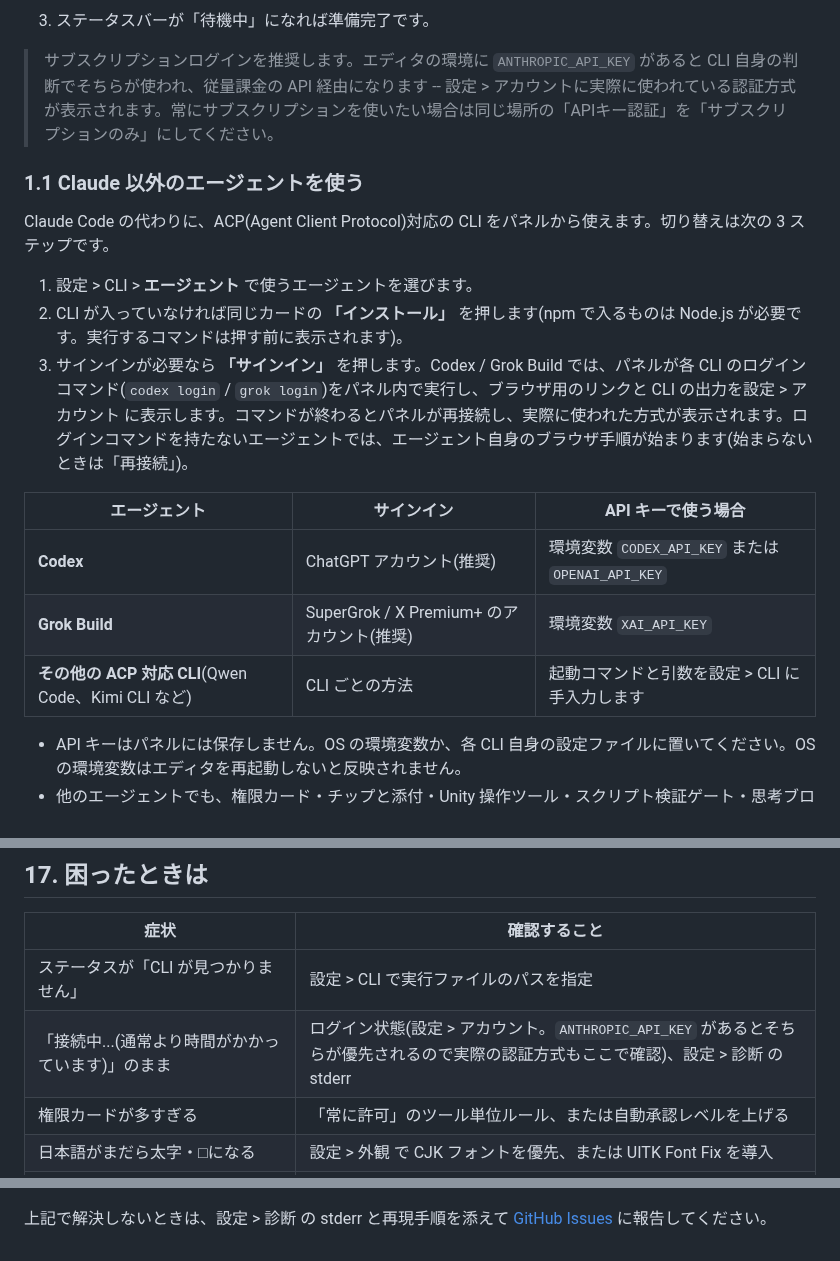
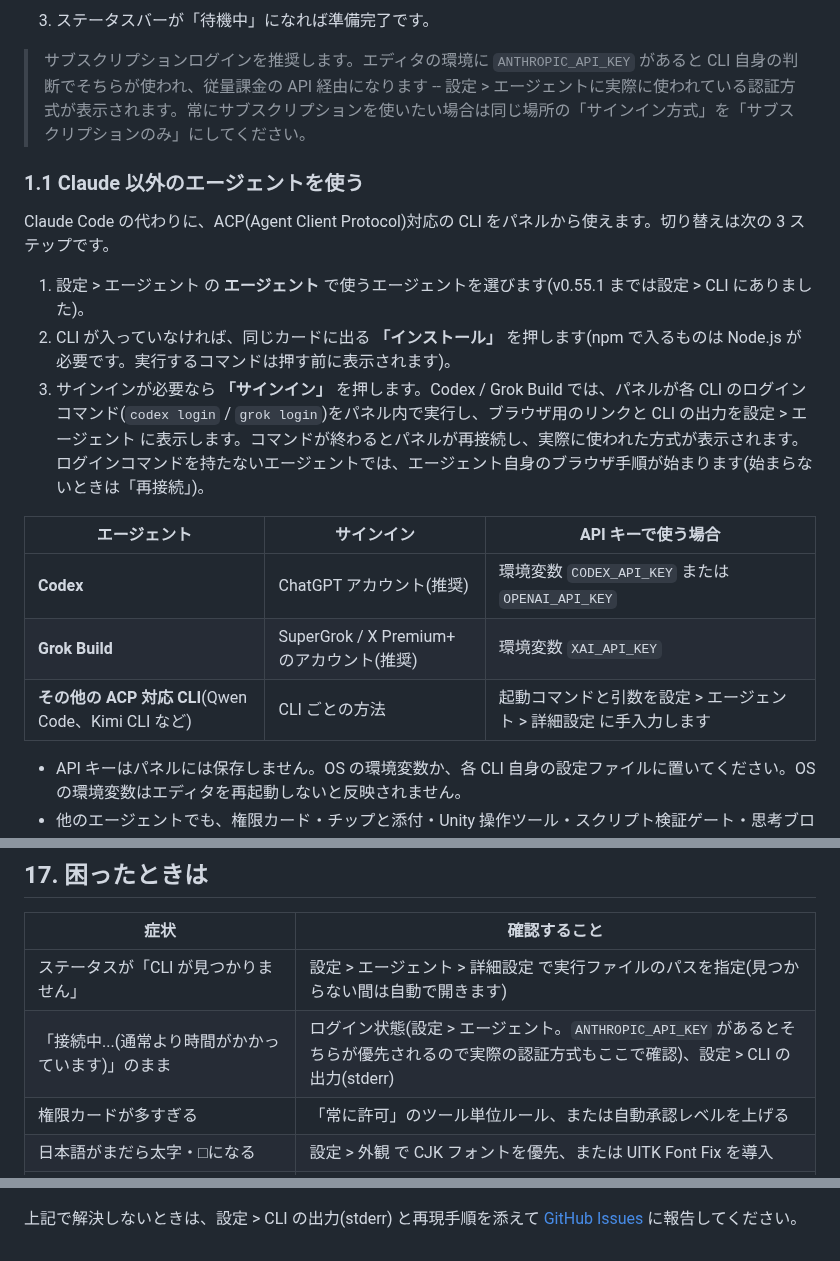
Before and after one commit to c-colloid/AgentPanelForUnity, a Markdown page: docs/USER-GUIDE.md, 3 parts joined by grey strips. GitHub-like rendering.

```diff
--- a/docs/USER-GUIDE.md
+++ b/docs/USER-GUIDE.md
@@ -42,21 +42,21 @@ Unity エディタ内でコーディングエージェント(Claude Code、Codex
 
 3. ステータスバーが「待機中」になれば準備完了です。
 
-> サブスクリプションログインを推奨します。エディタの環境に `ANTHROPIC_API_KEY` があると CLI 自身の判断でそちらが使われ、従量課金の API 経由になります -- 設定 > アカウントに実際に使われている認証方式が表示されます。常にサブスクリプションを使いたい場合は同じ場所の「APIキー認証」を「サブスクリプションのみ」にしてください。
+> サブスクリプションログインを推奨します。エディタの環境に `ANTHROPIC_API_KEY` があると CLI 自身の判断でそちらが使われ、従量課金の API 経由になります -- 設定 > エージェントに実際に使われている認証方式が表示されます。常にサブスクリプションを使いたい場合は同じ場所の「サインイン方式」を「サブスクリプションのみ」にしてください。
 
 ### 1.1 Claude 以外のエージェントを使う
 
 Claude Code の代わりに、ACP(Agent Client Protocol)対応の CLI をパネルから使えます。切り替えは次の 3 ステップです。
 
-1. 設定 > CLI > **エージェント** で使うエージェントを選びます。
-2. CLI が入っていなければ同じカードの **「インストール」** を押します(npm で入るものは Node.js が必要です。実行するコマンドは押す前に表示されます)。
-3. サインインが必要なら **「サインイン」** を押します。Codex / Grok Build では、パネルが各 CLI のログインコマンド(`codex login` / `grok login`)をパネル内で実行し、ブラウザ用のリンクと CLI の出力を設定 > アカウント に表示します。コマンドが終わるとパネルが再接続し、実際に使われた方式が表示されます。ログインコマンドを持たないエージェントでは、エージェント自身のブラウザ手順が始まります(始まらないときは「再接続」)。
+1. 設定 > エージェント の **エージェント** で使うエージェントを選びます(v0.55.1 までは設定 > CLI にありました)。
+2. CLI が入っていなければ、同じカードに出る **「インストール」** を押します(npm で入るものは Node.js が必要です。実行するコマンドは押す前に表示されます)。
+3. サインインが必要なら **「サインイン」** を押します。Codex / Grok Build では、パネルが各 CLI のログインコマンド(`codex login` / `grok login`)をパネル内で実行し、ブラウザ用のリンクと CLI の出力を設定 > エージェント に表示します。コマンドが終わるとパネルが再接続し、実際に使われた方式が表示されます。ログインコマンドを持たないエージェントでは、エージェント自身のブラウザ手順が始まります(始まらないときは「再接続」)。
 
 | エージェント | サインイン | API キーで使う場合 |
 |---|---|---|
 | **Codex** | ChatGPT アカウント(推奨) | 環境変数 `CODEX_API_KEY` または `OPENAI_API_KEY` |
 | **Grok Build** | SuperGrok / X Premium+ のアカウント(推奨) | 環境変数 `XAI_API_KEY` |
-| **その他の ACP 対応 CLI**(Qwen Code、Kimi CLI など) | CLI ごとの方法 | 起動コマンドと引数を設定 > CLI に手入力します |
+| **その他の ACP 対応 CLI**(Qwen Code、Kimi CLI など) | CLI ごとの方法 | 起動コマンドと引数を設定 > エージェント > 詳細設定 に手入力します |
 
 - API キーはパネルには保存しません。OS の環境変数か、各 CLI 自身の設定ファイルに置いてください。OS の環境変数はエディタを再起動しないと反映されません。
 - 他のエージェントでも、権限カード・チップと添付・Unity 操作ツール・スクリプト検証ゲート・思考ブロック・履歴ブラウザ・パネル内ログイン・サブエージェントのモデル設定は同じように使えます。違いは次の 3 点です。
@@ -307,8 +307,8 @@ Unity 連携と接続とアカウントの各カードは折りたたまれた
 
 | 症状 | 確認すること |
 |---|---|
-| ステータスが「CLI が見つかりません」 | 設定 > CLI で実行ファイルのパスを指定 |
-| 「接続中...(通常より時間がかかっています)」のまま | ログイン状態(設定 > アカウント。`ANTHROPIC_API_KEY` があるとそちらが優先されるので実際の認証方式もここで確認)、設定 > 診断 の stderr |
+| ステータスが「CLI が見つかりません」 | 設定 > エージェント > 詳細設定 で実行ファイルのパスを指定(見つからない間は自動で開きます) |
+| 「接続中...(通常より時間がかかっています)」のまま | ログイン状態(設定 > エージェント。`ANTHROPIC_API_KEY` があるとそちらが優先されるので実際の認証方式もここで確認)、設定 > CLI の出力(stderr) |
 | 権限カードが多すぎる | 「常に許可」のツール単位ルール、または自動承認レベルを上げる |
 | 日本語がまだら太字・□になる | 設定 > 外観 で CJK フォントを優先、または UITK Font Fix を導入 |
 | エラーチップを消してしまった | 設定 > コンソールエラー で無視リストから解除 |
@@ -320,5 +320,5 @@ Unity 連携と接続とアカウントの各カードは折りたたまれた
 
 ![会話ログに残る再接続の記録。3 回目までは「再接続しています...」、4 回目で停止](images/guide/17-reconnect-log.png)
 
-上記で解決しないときは、設定 > 診断 の stderr と再現手順を添えて
+上記で解決しないときは、設定 > CLI の出力(stderr) と再現手順を添えて
 [GitHub Issues](https://github.com/c-colloid/AgentPanelForUnity/issues) に報告してください。
```
Also changed, not shown: docs/RELEASING.md (+1 -0 lines), docs/design-notes/2026-09-17-account-card-agent-picker-and-acp-init.md (added, +99 -0 lines), docs/design-notes/2026-09-17-agent-card-merge.md (added, +89 -0 lines), docs/design-notes/2026-09-17-agent-screenshots.md (+8 -0 lines), docs/images/agents/grok-x-search-panels.png, 1 other file.
